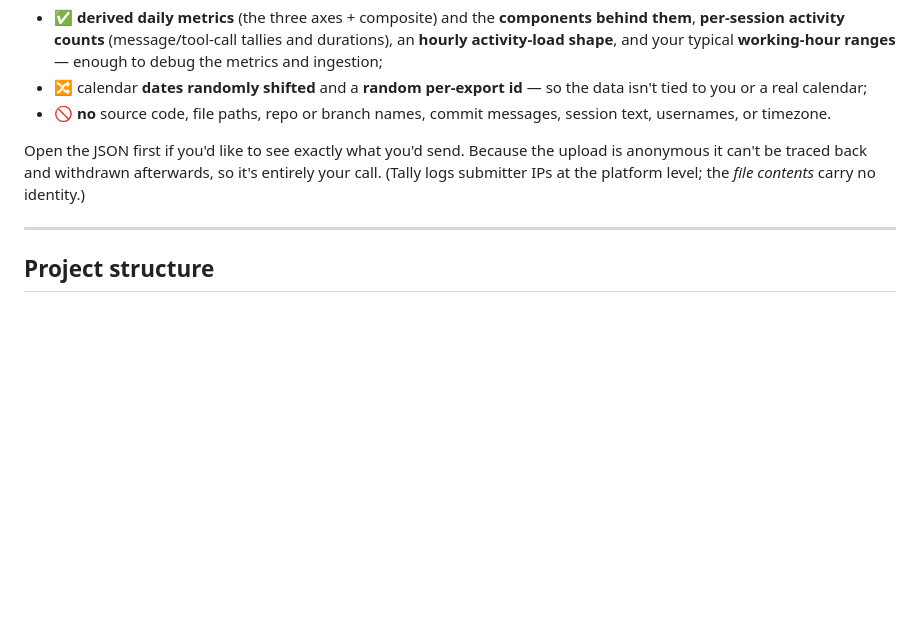
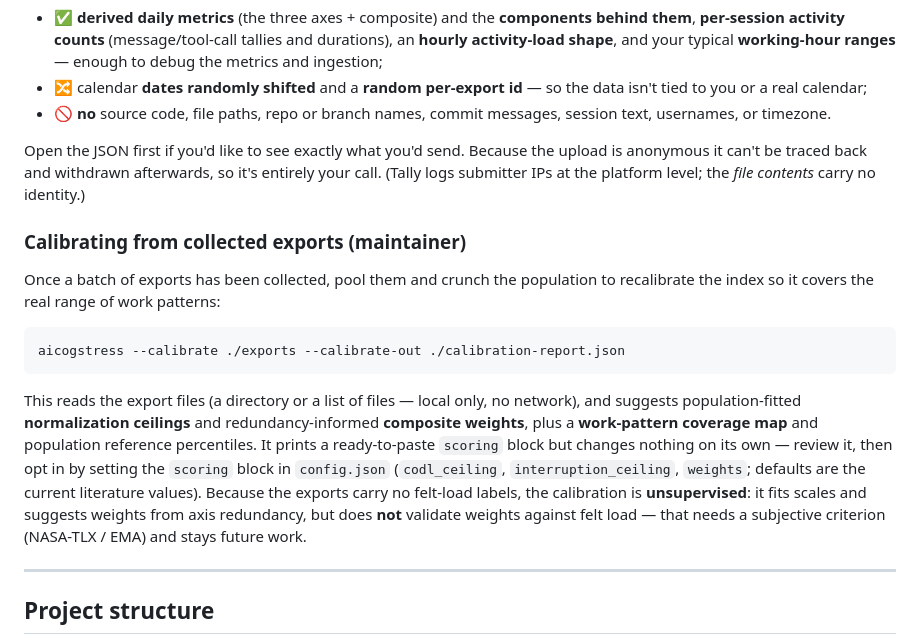
Before and after one commit to sagium/ai-code-cognitive-stress, a Markdown page: README.md, the part around the change. Drawn GitHub-style; blank space fills up the shorter version.

Commit message:
Docs: document --calibrate and the scoring override block
README maintainer subsection (collect exports → --calibrate → review → opt into
config `scoring`); AGENTS notes calibrate.py is local-only (files in, report
out, suggests only) and adds it to the structure listing.

````diff
--- a/README.md
+++ b/README.md
@@ -180,6 +180,26 @@ is anonymous it can't be traced back and withdrawn afterwards, so it's entirely
 call. (Tally logs submitter IPs at the platform level; the *file contents* carry no
 identity.)
 
+### Calibrating from collected exports (maintainer)
+
+Once a batch of exports has been collected, pool them and crunch the population to
+recalibrate the index so it covers the real range of work patterns:
+
+```bash
+aicogstress --calibrate ./exports --calibrate-out ./calibration-report.json
+```
+
+This reads the export files (a directory or a list of files — local only, no
+network), and suggests population-fitted **normalization ceilings** and
+redundancy-informed **composite weights**, plus a **work-pattern coverage map** and
+population reference percentiles. It prints a ready-to-paste `scoring` block but
+changes nothing on its own — review it, then opt in by setting the `scoring` block
+in `config.json` (`codl_ceiling`, `interruption_ceiling`, `weights`; defaults are the
+current literature values). Because the exports carry no felt-load labels, the
+calibration is **unsupervised**: it fits scales and suggests weights from axis
+redundancy, but does **not** validate weights against felt load — that needs a
+subjective criterion (NASA-TLX / EMA) and stays future work.
+
 ---
 
 ## Project structure
````
Also changed, not shown: AGENTS.md (+7 -0 lines).
